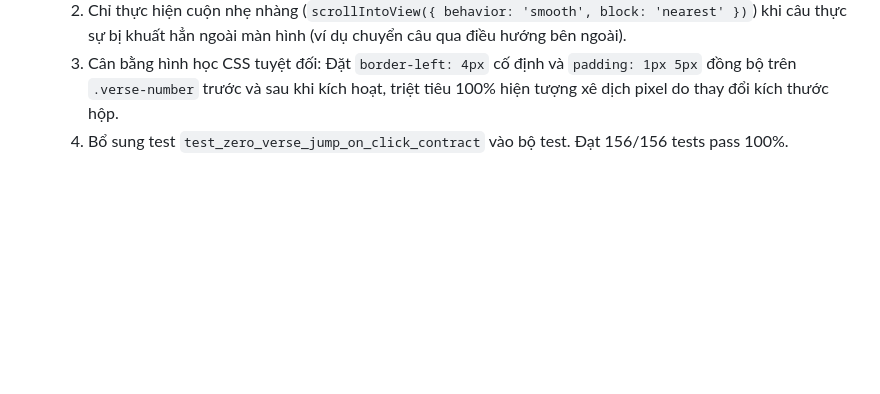
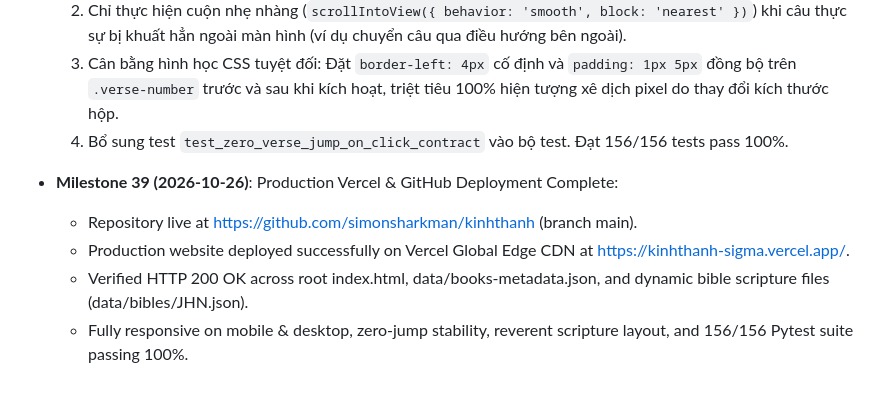
Before and after one commit to simonsharkman/kinhthanh, a Markdown page: memory.md, the part around the change. Drawn GitHub-style; blank space fills up the shorter version.

Commit message:
docs(memory): log milestone 39 vercel production deployment

```diff
--- a/memory.md
+++ b/memory.md
@@ -188,3 +188,9 @@ gba(229, 193, 88, 0.1)), tuyệt đối không bao viền toàn bộ câu.
   2. Chỉ thực hiện cuộn nhẹ nhàng (`scrollIntoView({ behavior: 'smooth', block: 'nearest' })`) khi câu thực sự bị khuất hẳn ngoài màn hình (ví dụ chuyển câu qua điều hướng bên ngoài).
   3. Cân bằng hình học CSS tuyệt đối: Đặt `border-left: 4px` cố định và `padding: 1px 5px` đồng bộ trên `.verse-number` trước và sau khi kích hoạt, triệt tiêu 100% hiện tượng xê dịch pixel do thay đổi kích thước hộp.
   4. Bổ sung test `test_zero_verse_jump_on_click_contract` vào bộ test. Đạt 156/156 tests pass 100%.
+
+- **Milestone 39 (2026-10-26)**: Production Vercel & GitHub Deployment Complete:
+  - Repository live at https://github.com/simonsharkman/kinhthanh (branch main).
+  - Production website deployed successfully on Vercel Global Edge CDN at https://kinhthanh-sigma.vercel.app/.
+  - Verified HTTP 200 OK across root index.html, data/books-metadata.json, and dynamic bible scripture files (data/bibles/JHN.json).
+  - Fully responsive on mobile & desktop, zero-jump stability, reverent scripture layout, and 156/156 Pytest suite passing 100%.
```
